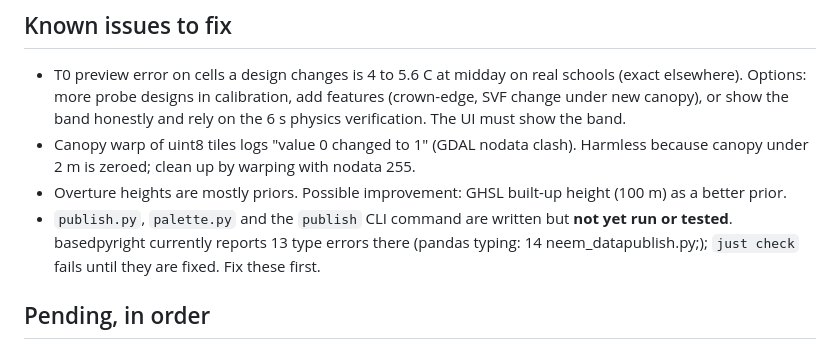
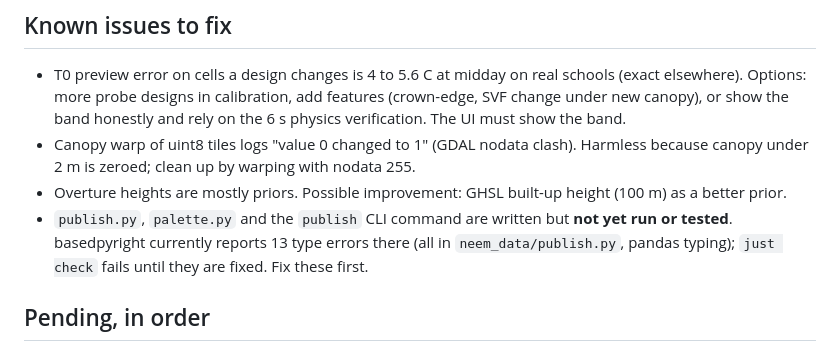
Before and after one commit to riteshroshann/neem, a Markdown page: docs/STATUS.md, the part around the change. GitHub-like rendering.

Commit message:
tidy status note

```diff
--- a/docs/STATUS.md
+++ b/docs/STATUS.md
@@ -31,7 +31,7 @@ A physics-grade heat twin for every Delhi schoolyard: SOLWEIG computes how hot e
 - T0 preview error on cells a design changes is 4 to 5.6 C at midday on real schools (exact elsewhere). Options: more probe designs in calibration, add features (crown-edge, SVF change under new canopy), or show the band honestly and rely on the 6 s physics verification. The UI must show the band.
 - Canopy warp of uint8 tiles logs "value 0 changed to 1" (GDAL nodata clash). Harmless because canopy under 2 m is zeroed; clean up by warping with nodata 255.
 - Overture heights are mostly priors. Possible improvement: GHSL built-up height (100 m) as a better prior.
-- `publish.py`, `palette.py` and the `publish` CLI command are written but **not yet run or tested**. basedpyright currently reports 13 type errors there (pandas typing:      14 neem_datapublish.py;); `just check` fails until they are fixed. Fix these first.
+- `publish.py`, `palette.py` and the `publish` CLI command are written but **not yet run or tested**. basedpyright currently reports 13 type errors there (all in `neem_data/publish.py`, pandas typing); `just check` fails until they are fixed. Fix these first.
 
 ## Pending, in order
 
```
